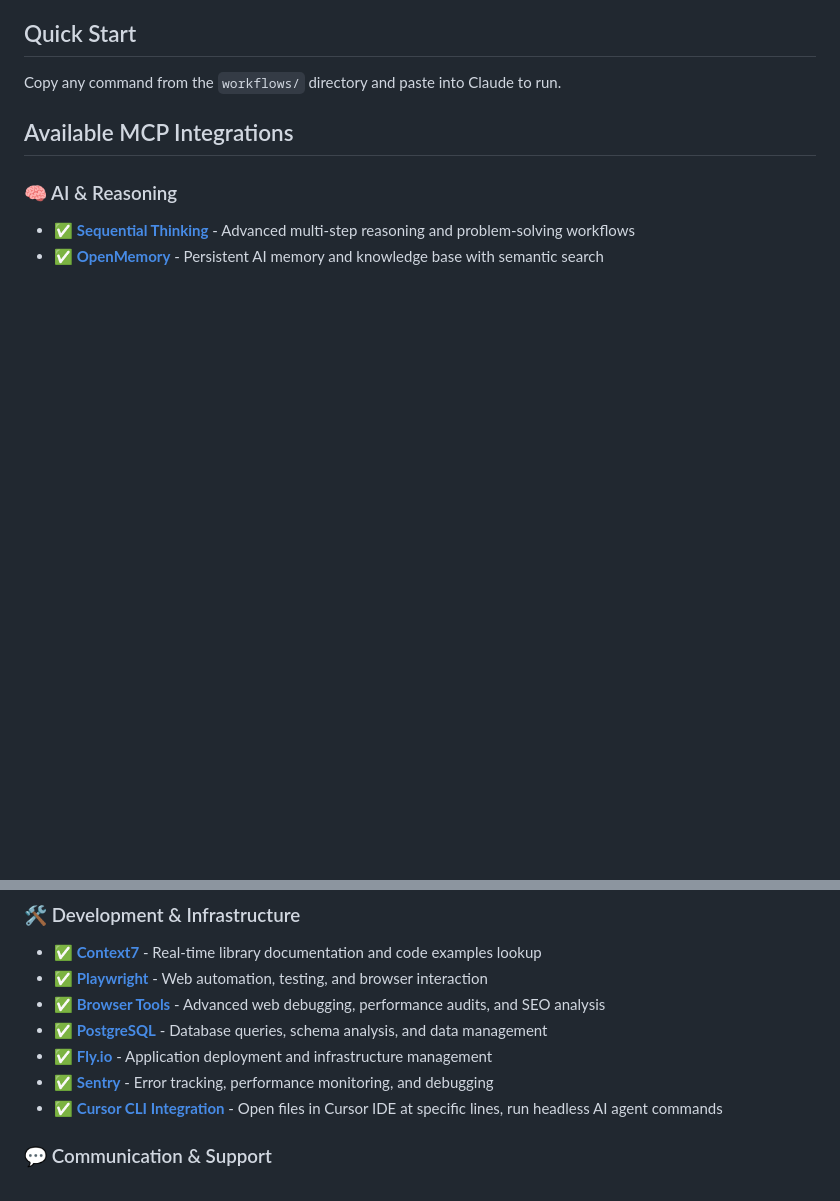
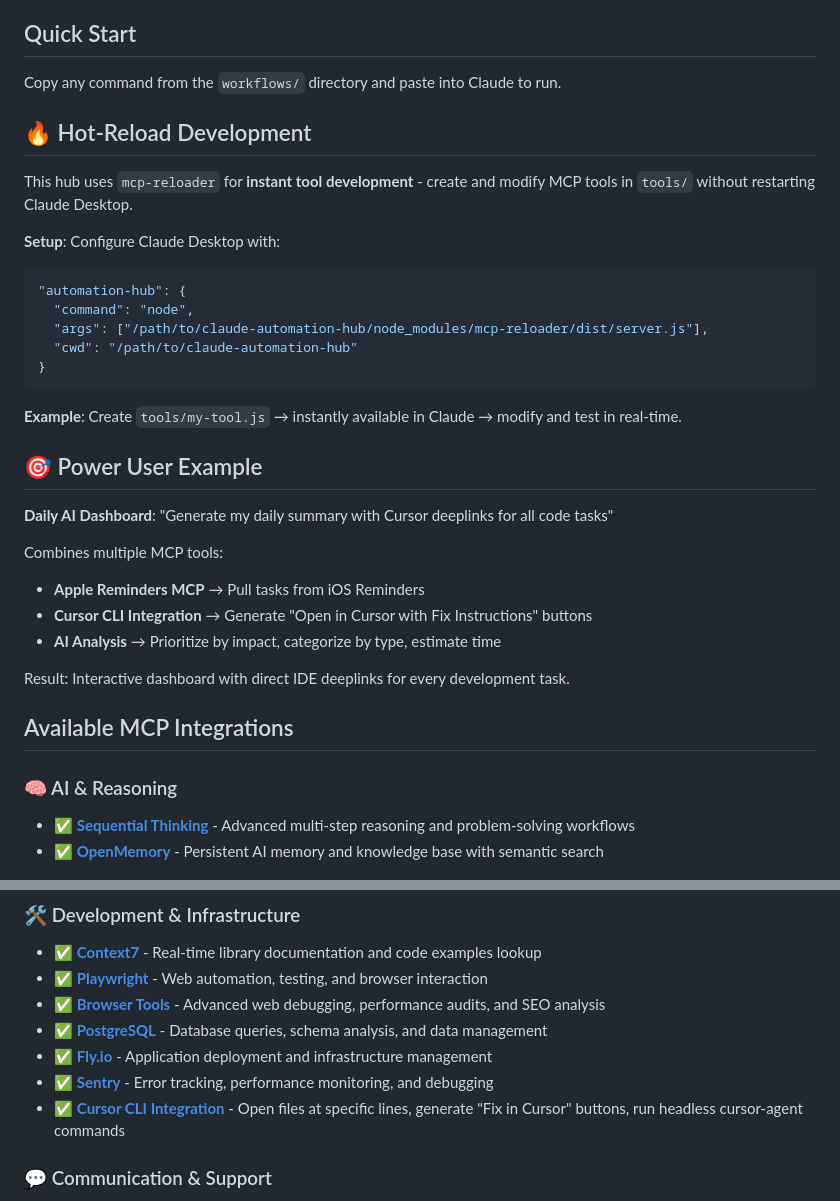
Before and after one commit to verygoodplugins/claude-automation-hub, a Markdown page: README.md, 2 parts joined by grey strips. GitHub-like rendering; blank space fills up the shorter version.

````diff
--- a/README.md
+++ b/README.md
@@ -5,6 +5,32 @@ Your personal command center for Claude Desktop + MCP automations. Version-contr
 ## Quick Start
 
 Copy any command from the `workflows/` directory and paste into Claude to run.
+
+## 🔥 Hot-Reload Development
+
+This hub uses `mcp-reloader` for **instant tool development** - create and modify MCP tools in `tools/` without restarting Claude Desktop.
+
+**Setup**: Configure Claude Desktop with:
+```json
+"automation-hub": {
+  "command": "node",
+  "args": ["/path/to/claude-automation-hub/node_modules/mcp-reloader/dist/server.js"],
+  "cwd": "/path/to/claude-automation-hub"
+}
+```
+
+**Example**: Create `tools/my-tool.js` → instantly available in Claude → modify and test in real-time.
+
+## 🎯 Power User Example
+
+**Daily AI Dashboard**: "Generate my daily summary with Cursor deeplinks for all code tasks"
+
+Combines multiple MCP tools:
+- **Apple Reminders MCP** → Pull tasks from iOS Reminders
+- **Cursor CLI Integration** → Generate "Open in Cursor with Fix Instructions" buttons
+- **AI Analysis** → Prioritize by impact, categorize by type, estimate time
+
+Result: Interactive dashboard with direct IDE deeplinks for every development task.
 
 ## Available MCP Integrations
 
@@ -19,7 +45,7 @@ Copy any command from the `workflows/` directory and paste into Claude to run.
 - ✅ **[PostgreSQL](https://github.com/modelcontextprotocol/servers/tree/main/src/postgres)** - Database queries, schema analysis, and data management
 - ✅ **[Fly.io](https://fly.io/docs/mcp/)** - Application deployment and infrastructure management
 - ✅ **[Sentry](https://mcp.sentry.dev/)** - Error tracking, performance monitoring, and debugging
-- ✅ **[Cursor CLI Integration](tools/)** - Open files in Cursor IDE at specific lines, run headless AI agent commands
+- ✅ **[Cursor CLI Integration](tools/)** - Open files at specific lines, generate "Fix in Cursor" buttons, run headless cursor-agent commands
 
 ### 💬 Communication & Support
 - ✅ **[FreeScout](https://github.com/verygoodplugins/mcp-freescout)** - Complete support ticket lifecycle management and customer analytics
````
Also changed, not shown: tools/README.md (added, +72 -0 lines).
